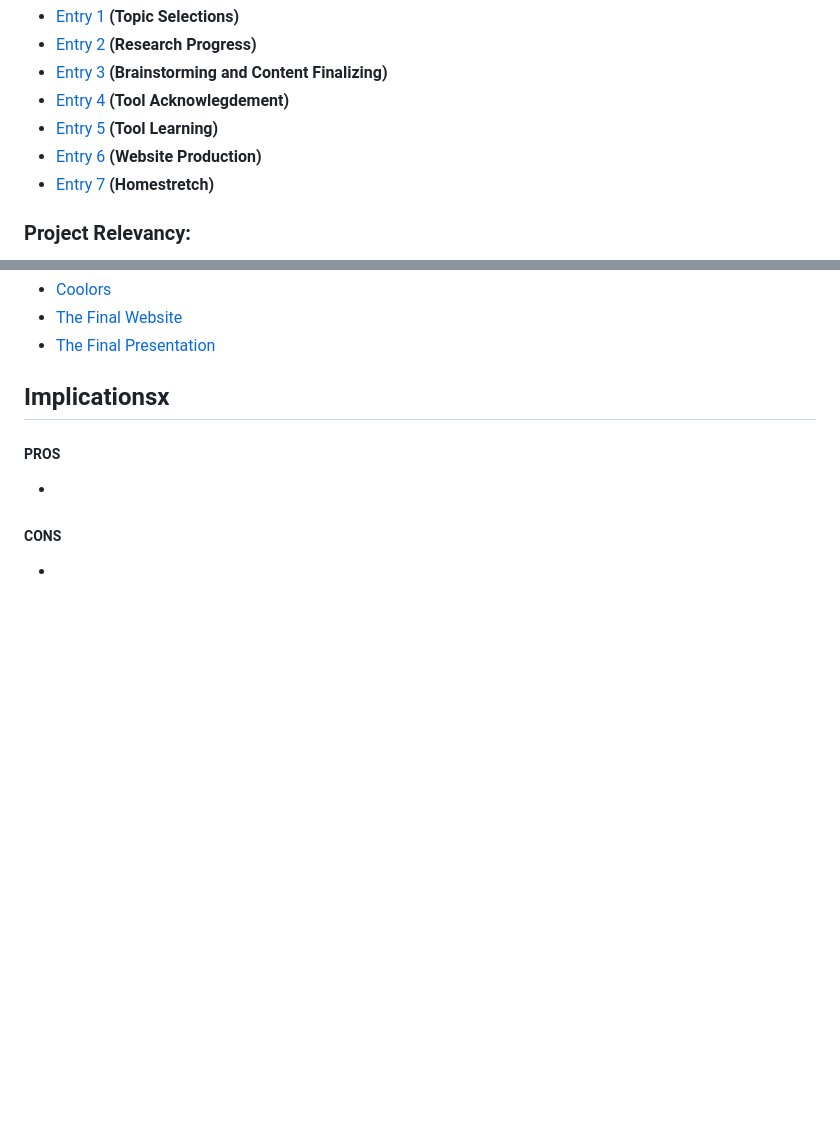
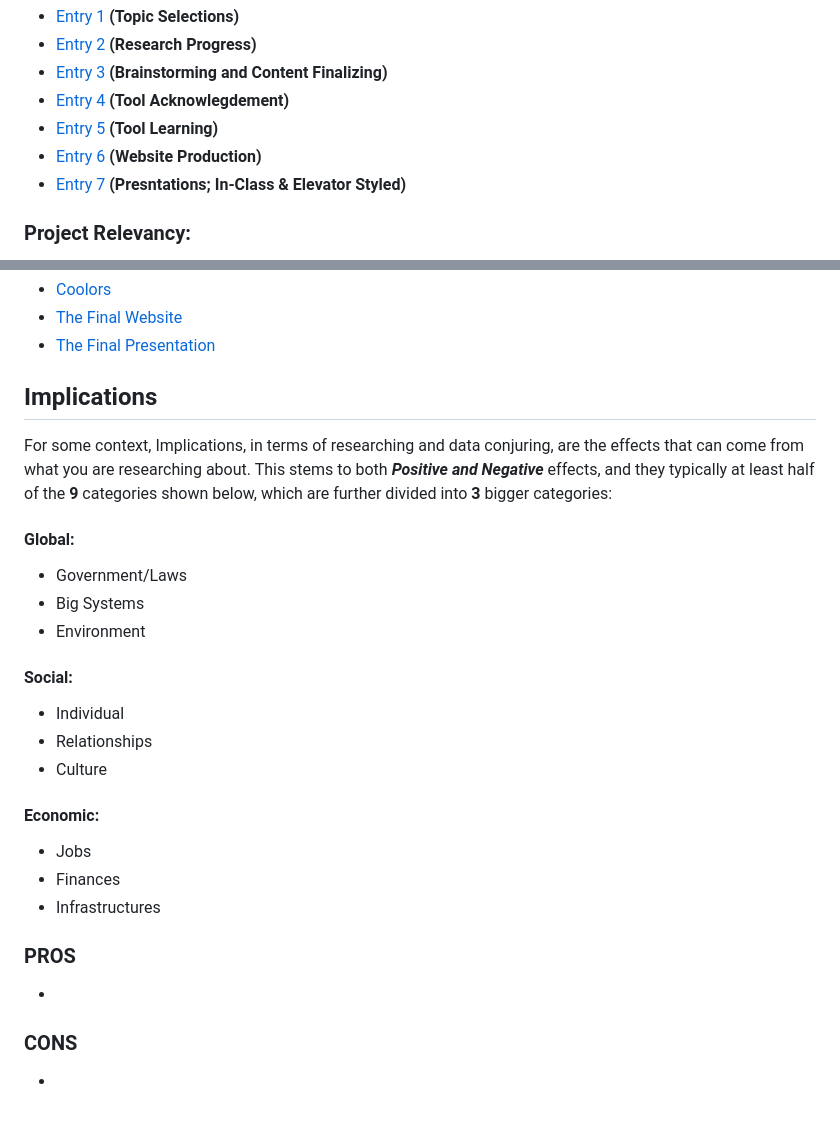
Before and after one commit to briannap6399/sep10-freedom-project, a Markdown page: README.md, 2 parts joined by grey strips. Rendered like a GitHub page; blank space fills up the shorter version.

```diff
--- a/README.md
+++ b/README.md
@@ -17,7 +17,7 @@ Throughout the Freedom Project, we were told to write Blogs, which documented th
 * [Entry 4](blog/entry04.md) **(Tool Acknowlegdement)**
 * [Entry 5](blog/entry05.md) **(Tool Learning)**
 * [Entry 6](blog/entry06.md) **(Website Production)**
-* [Entry 7](blog/entry07.md) **(Homestretch)**
+* [Entry 7](blog/entry07.md) **(Presntations; In-Class & Elevator Styled)**
 ### Project Relevancy:
 These links represent any additional links that relate to the Freedom Project. Specifically, they are dedicated to the end result and presentation, but as well as any of the additional sources I used such as specific Bootstrap Components. Without them, I probably would'nt have completed the Project, so big props to them.
 * [Animate CSS](https://animate.style/)
@@ -29,8 +29,21 @@ These links represent any additional links that relate to the Freedom Project. S
 * [The Final Website](https://briannap6399.github.io/sep10-freedom-project/final-project/index.html)
 * [The Final Presentation](https://docs.google.com/presentation/d/1b40JXpsCoAYCTmAXr3mNTOVODSY6_5VneJAIFGoWoP4/edit?usp=sharing)
 
-## Implicationsx
-##### PROS
+## Implications
+For some context, Implications, in terms of researching and data conjuring, are the effects that can come from what you are researching about. This stems to both ***Positive and Negative*** effects, and they typically at least half of the **9** categories shown below, which are further divided into **3** bigger categories:
+#### Global:
+* Government/Laws
+* Big Systems
+* Environment
+#### Social:
+* Individual
+* Relationships
+* Culture
+#### Economic:
+* Jobs
+* Finances
+* Infrastructures
+### PROS
 *
-##### CONS
+### CONS
 *
```
